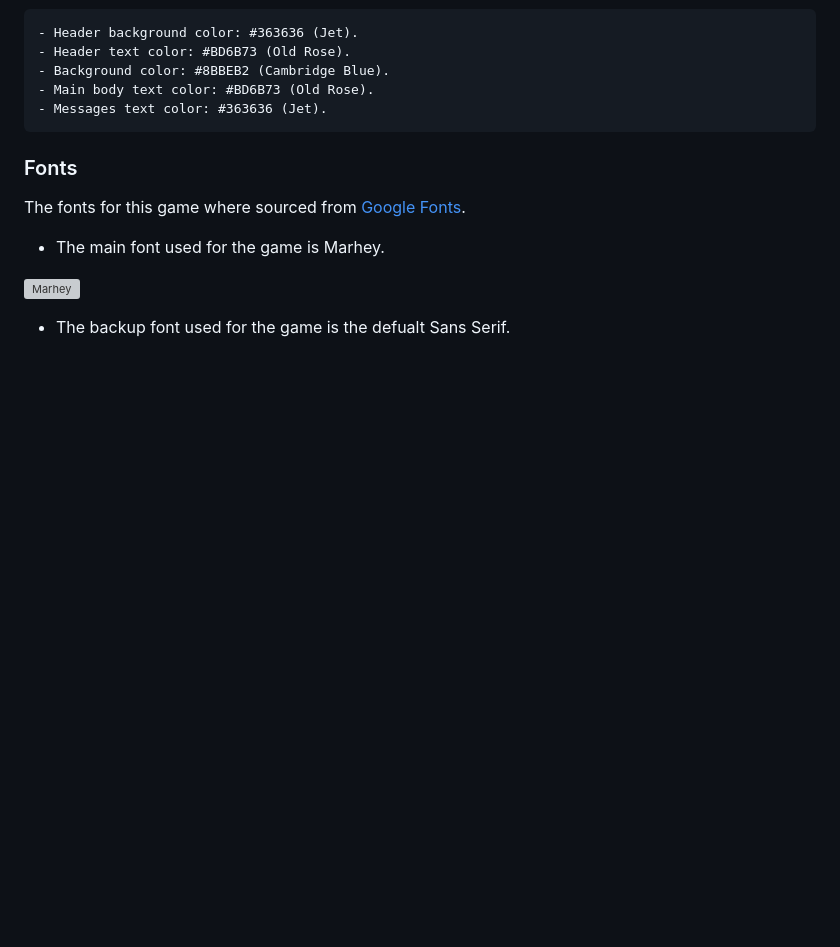
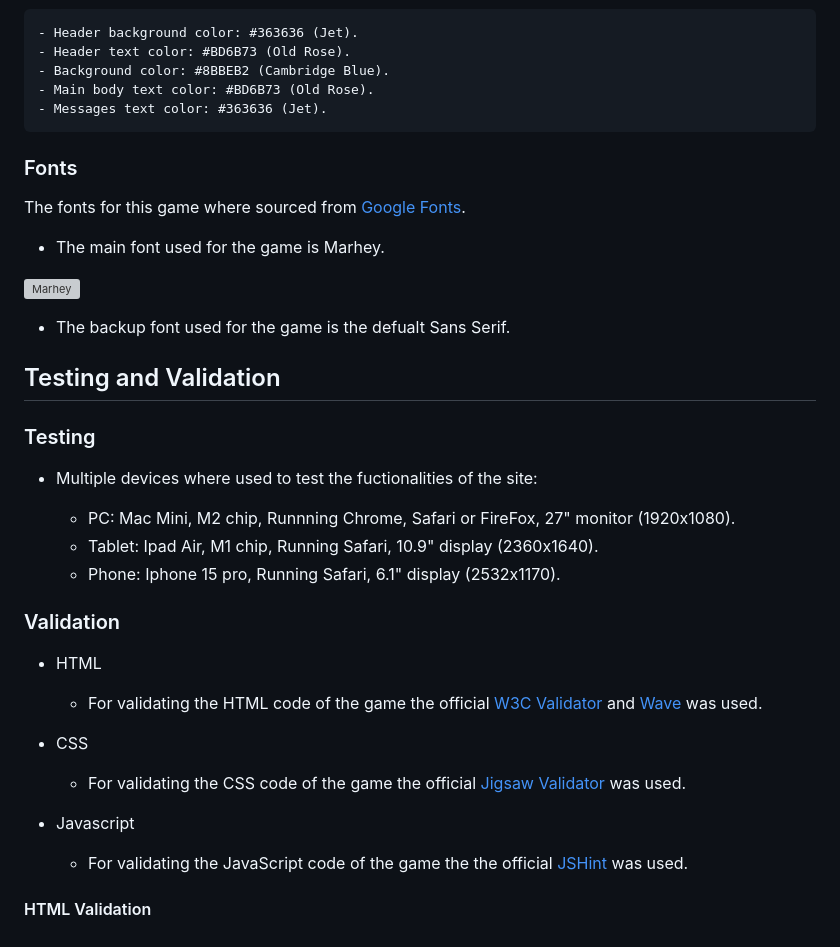
Before and after one commit to Willr-hawkins/rpsls-game1, a Markdown page: README.md, the part around the change. Drawn GitHub-style; blank space fills up the shorter version; grey boxes are pictures that could not be loaded.

Commit message:
docs: Add a testing and validation section to the README.md file

```diff
--- a/README.md
+++ b/README.md
@@ -74,3 +74,26 @@ The fonts for this game where sourced from [Google Fonts](https://fonts.google.c
 ![Marhey](https://github.com/Willr-hawkins/rpsls-game1/assets/148203271/0a6a6718-1a2b-4c50-8658-66e17e373aa7)
 
 - The backup font used for the game is the defualt Sans Serif.
+
+## Testing and Validation
+
+### Testing
+
+- Multiple devices where used to test the fuctionalities of the site:
+
+  - PC: Mac Mini, M2 chip, Runnning Chrome, Safari or FireFox, 27" monitor (1920x1080).
+  - Tablet: Ipad Air, M1 chip, Running Safari, 10.9" display (2360x1640).
+  - Phone: Iphone 15 pro, Running Safari, 6.1" display (2532x1170).
+
+### Validation
+
+- HTML
+    - For validating the HTML code of the game the official [W3C Validator](https://validator.w3.org/) and [Wave](wave.webaim.org) was used.
+
+- CSS
+    - For validating the CSS code of the game the official [Jigsaw Validator](https://jigsaw.w3.org/css-validator/) was used.
+
+- Javascript
+    - For validating the JavaScript code of the game the the official [JSHint](https://jshint.com/) was used.
+
+#### HTML Validation
```
